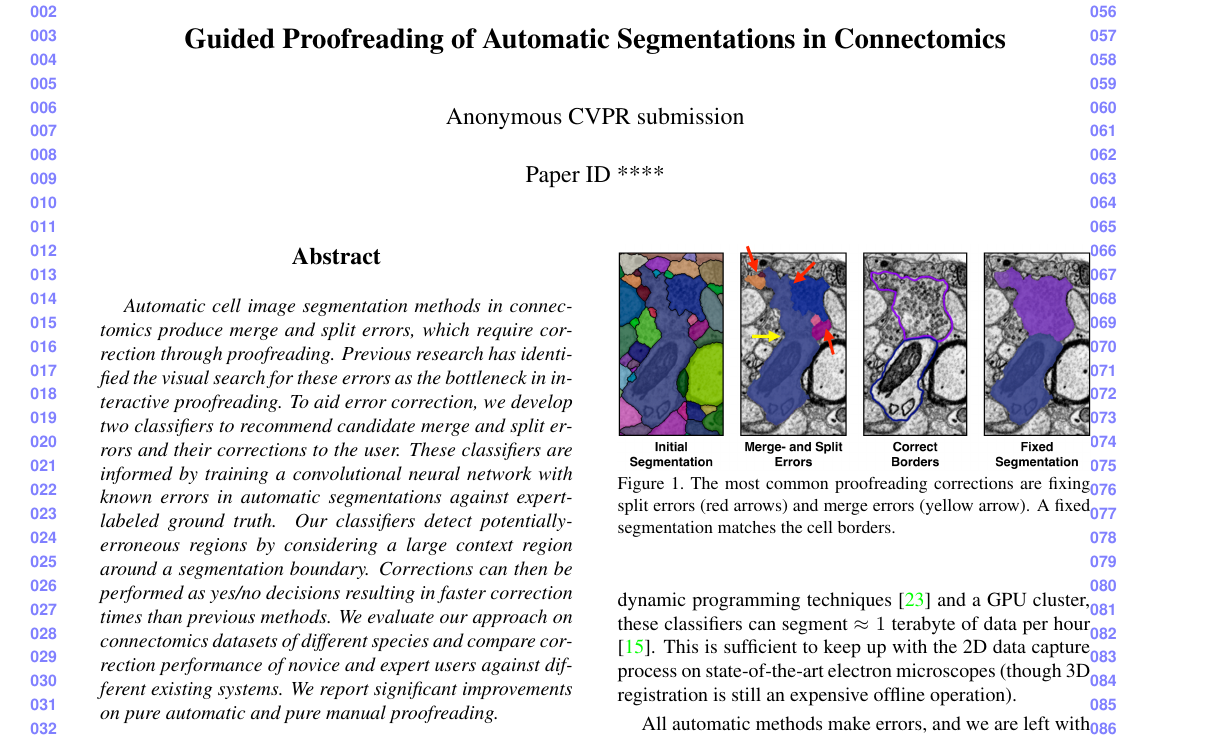
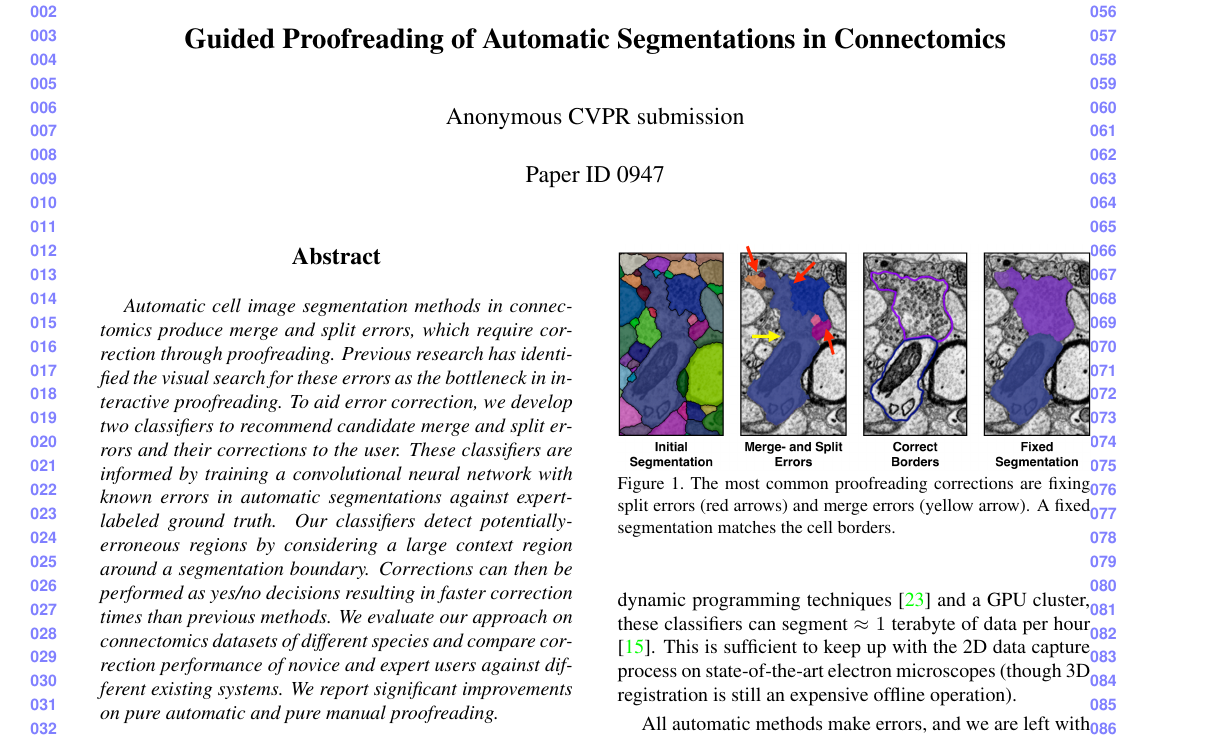
Before and after one commit to VCG/gp, a LaTeX paper (paper/guidedproofreading_review.tex): part of page 1 of 9, cut so that both start at the same text. Compiled offline with pdfLaTeX.

Commit message:
Changed Paper ID

```diff
--- a/paper/guidedproofreading_review.tex
+++ b/paper/guidedproofreading_review.tex
@@ -16,7 +16,7 @@
 
 % \cvprfinalcopy % *** Uncomment this line for the final submission
 
-\def\cvprPaperID{****} % *** Enter the CVPR Paper ID here
+\def\cvprPaperID{0947} % *** Enter the CVPR Paper ID here
 \def\httilde{\mbox{\tt\raisebox{-.5ex}{\symbol{126}}}}
 
 % Pages are numbered in submission mode, and unnumbered in camera-ready
```
Also changed, not shown: 1 other file.
